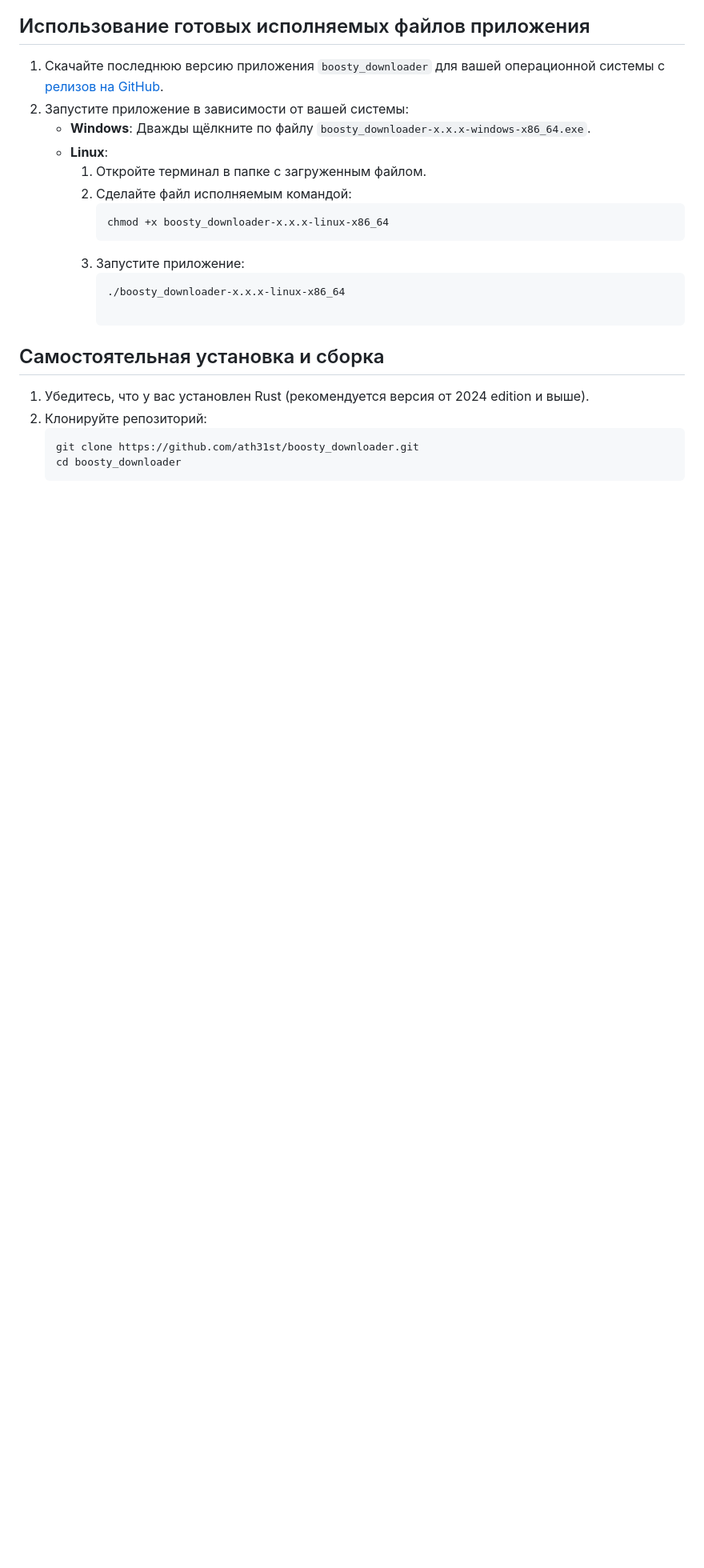
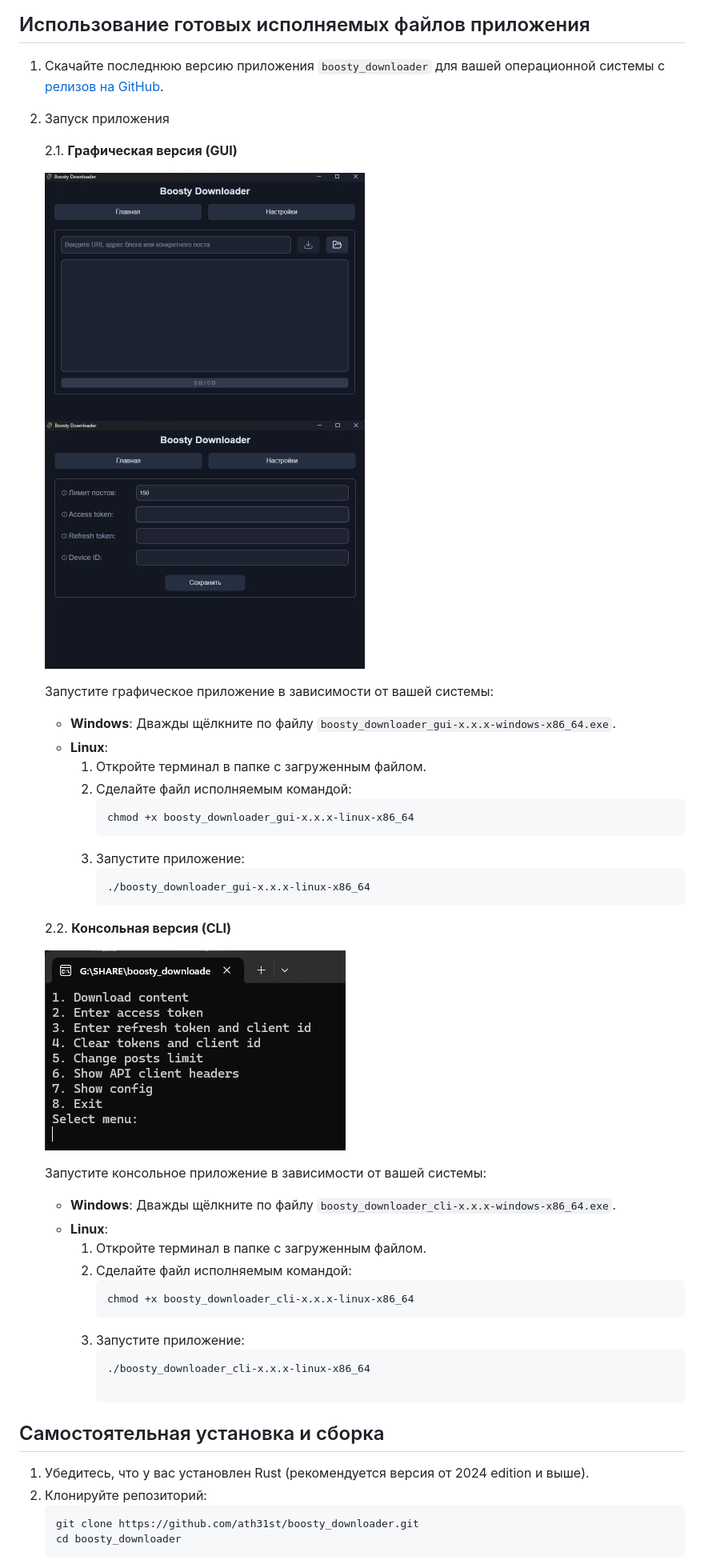
Before and after one commit to ath31st/boosty_downloader, a Markdown page: README.md, the part around the change printed below. Shown: that part at 80% size. Drawn GitHub-style; pictures changed too: images/cli.jpg (added), images/gui_config.jpg (added), images/gui_main.jpg (added); blank space fills up the shorter version.

````diff
--- a/README.md
+++ b/README.md
@@ -47,17 +47,41 @@ Boosty Downloader - это консольное приложение для за
 
 1. Скачайте последнюю версию приложения `boosty_downloader` для вашей операционной системы
    с [релизов на GitHub](https://github.com/ath31st/boosty_downloader/releases).
-2. Запустите приложение в зависимости от вашей системы:
-    - **Windows**: Дважды щёлкните по файлу `boosty_downloader-x.x.x-windows-x86_64.exe`.
+2. Запуск приложения
+
+   2.1. **Графическая версия (GUI)**
+
+   ![gui_main](images/gui_main.jpg)
+   ![gui_config](images/gui_config.jpg)
+
+   Запустите графическое приложение в зависимости от вашей системы:
+    - **Windows**: Дважды щёлкните по файлу `boosty_downloader_gui-x.x.x-windows-x86_64.exe`.
     - **Linux**:
         1. Откройте терминал в папке с загруженным файлом.
         2. Сделайте файл исполняемым командой:
            ```bash
-           chmod +x boosty_downloader-x.x.x-linux-x86_64
+           chmod +x boosty_downloader_gui-x.x.x-linux-x86_64
            ```
         3. Запустите приложение:
            ```bash
-           ./boosty_downloader-x.x.x-linux-x86_64
+           ./boosty_downloader_gui-x.x.x-linux-x86_64
+           ```
+
+   2.2. **Консольная версия (CLI)**
+
+   ![cli](images/cli.jpg)
+
+   Запустите консольное приложение в зависимости от вашей системы:
+    - **Windows**: Дважды щёлкните по файлу `boosty_downloader_cli-x.x.x-windows-x86_64.exe`.
+    - **Linux**:
+        1. Откройте терминал в папке с загруженным файлом.
+        2. Сделайте файл исполняемым командой:
+           ```bash
+           chmod +x boosty_downloader_cli-x.x.x-linux-x86_64
+           ```
+        3. Запустите приложение:
+           ```bash
+           ./boosty_downloader_cli-x.x.x-linux-x86_64
 
 ## Самостоятельная установка и сборка
 
````
Also changed, not shown: other parts of README.md (+9 -19 lines), images/dll_not_found.jpg (added).
